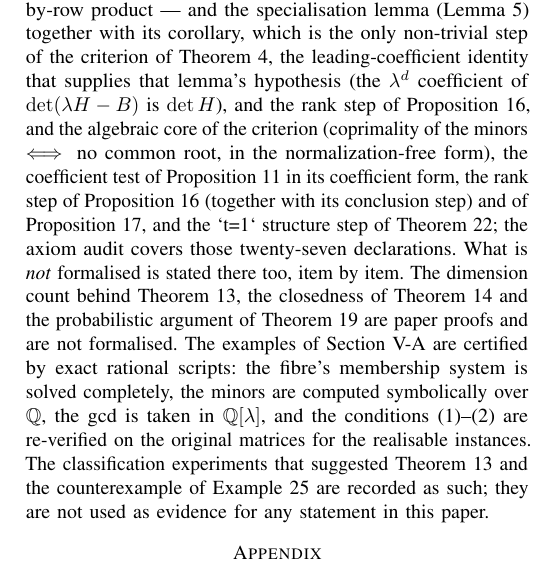
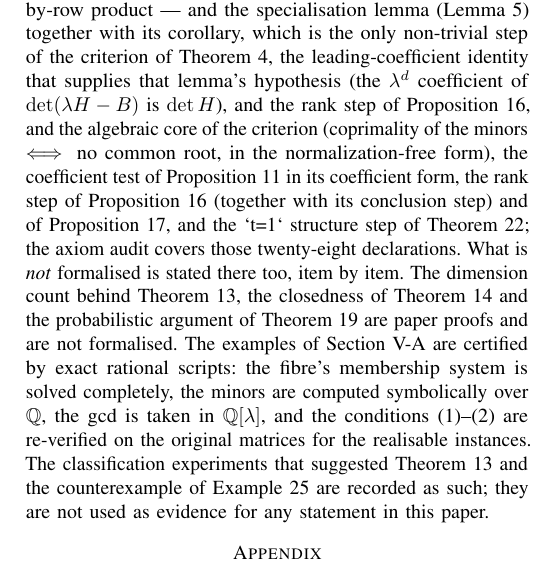
Before and after one commit to Zhengshuji/q1-functional-observer, a LaTeX paper (paper/paper_V_fibre.tex): part of one column of page 7 of 8, cut so that both start at the same text. Compiled offline with pdfLaTeX.

Commit message:
命题：Prop 14 的「零列」步 Lean 化（T 在坐标 j 上支撑 ⟹ G' 第 j 列恒零），审计到 28 条
- ColumnDrop.lean 增加 column_zero_of_mem；Audit/ClaimsCheck 28 条；论文与 guide 计数同步

```diff
--- a/paper/paper_V_fibre.tex
+++ b/paper/paper_V_fibre.tex
@@ -702,7 +702,7 @@ lemma's hypothesis (the $\lambda^{d}$ coefficient of $\det(\lambda H-B)$ is $\de
 step of Proposition~\ref{prop:drop}, and the algebraic core of the criterion (coprimality of the
 minors $\iff$ no common root, in the normalization-free form), the coefficient test of Proposition~\ref{prop:coeff} in its coefficient form, the rank step of
 Proposition~\ref{prop:drop} (together with its conclusion step) and of Proposition~\ref{prop:dependence},
-and the `t=1` structure step of Theorem~\ref{thm:t1}; the axiom audit covers those twenty-seven
+and the `t=1` structure step of Theorem~\ref{thm:t1}; the axiom audit covers those twenty-eight
 declarations. What is \emph{not} formalised is stated there too, item by item.
 The dimension count behind Theorem~\ref{thm:factor}, the closedness of
 Theorem~\ref{thm:closed} and the probabilistic argument of Theorem~\ref{thm:regime} are paper
```
Also changed, not shown: docs/PAPER_V_GUIDE.md (+1 -1 lines), paper/paper_V_fibre.pdf, 3 other files.
